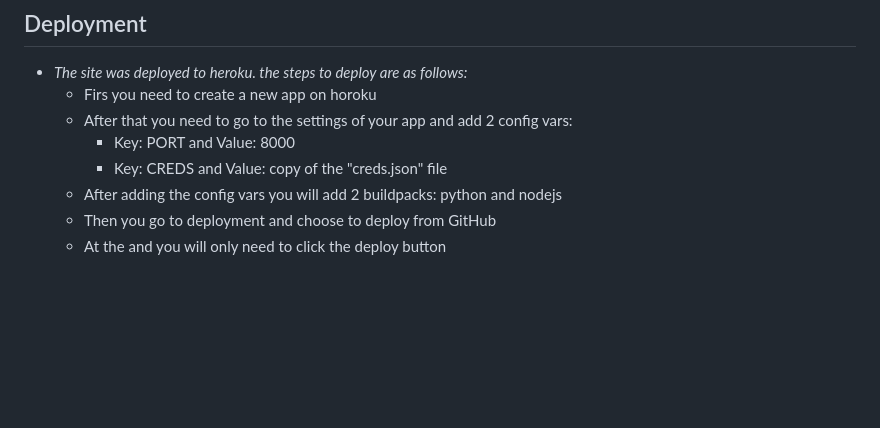
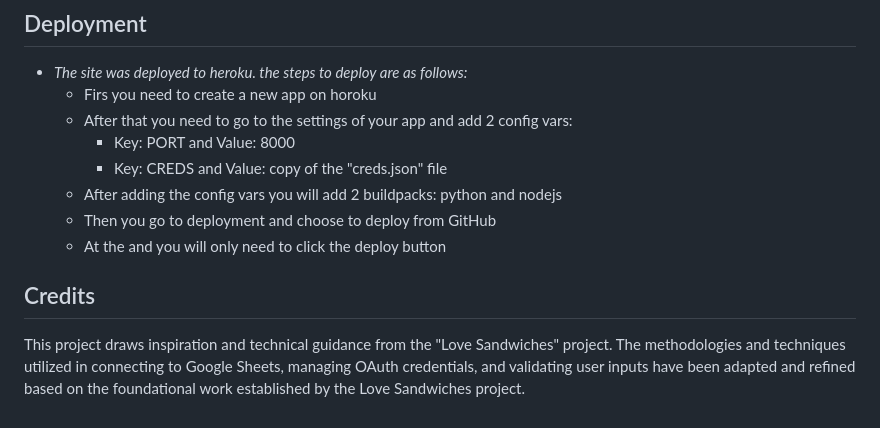
Before and after one commit to Cosmin2002Trusca/smart-survey, a Markdown page: README.md, the part around the change. Drawn GitHub-style; blank space fills up the shorter version.

Commit message:
Give credits

```diff
--- a/README.md
+++ b/README.md
@@ -52,3 +52,7 @@ This website is ideal for researchers, educators, and organizations seeking to g
     - After adding the config vars you will add 2 buildpacks: python and nodejs
     - Then you go to deployment and choose to deploy from GitHub
     - At the and you will only need to click the deploy button
+
+## Credits
+
+This project draws inspiration and technical guidance from the "Love Sandwiches" project. The methodologies and techniques utilized in connecting to Google Sheets, managing OAuth credentials, and validating user inputs have been adapted and refined based on the foundational work established by the Love Sandwiches project.
```
